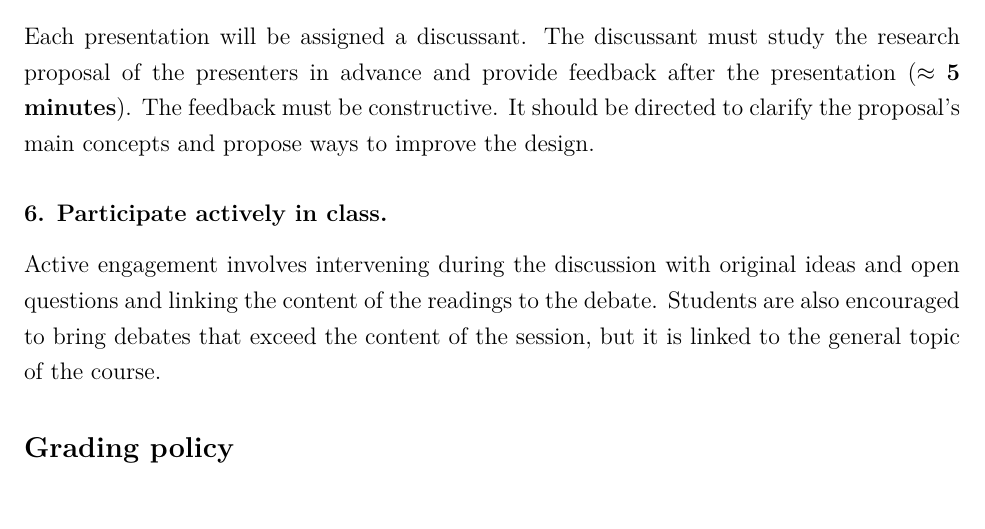
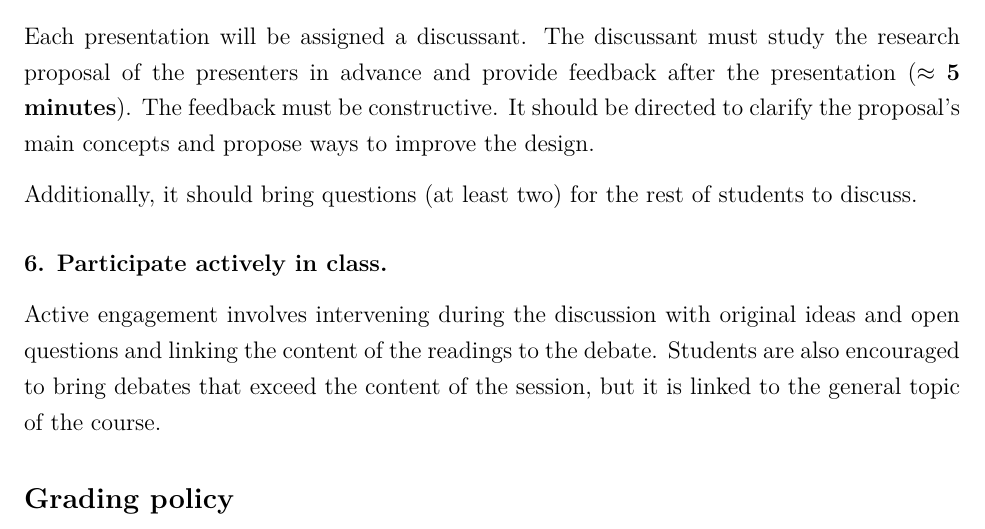
Before and after one commit to ACanalejo/ebpc_unilu2023, an R Markdown document (00_syllabus/course_syllabus.Rmd): part of page 5 of 12, cut so that both start at the same text. The pictures show the output file 00_syllabus/course_syllabus.pdf that the author committed with the source.

Commit message:
update syllabus

```diff
--- a/00_syllabus/course_syllabus.Rmd
+++ b/00_syllabus/course_syllabus.Rmd
@@ -150,6 +150,8 @@ For more information, see the section [Guidelines for the presentation]. The use
 ### 5. Serve as discussant of one presentation.
 
 Each presentation will be assigned a discussant. The discussant must study the research proposal of the presenters in advance and provide feedback after the presentation ($\approx$ **5 minutes**). The feedback must be constructive. It should be directed to clarify the proposal's main concepts and propose ways to improve the design.
+
+Additionally, it should bring questions (at least two) for the rest of students to discuss.
 
 ### 6. Participate actively in class.
 
```
Also changed, not shown: 00_syllabus/course_syllabus.pdf, 1 other file.
